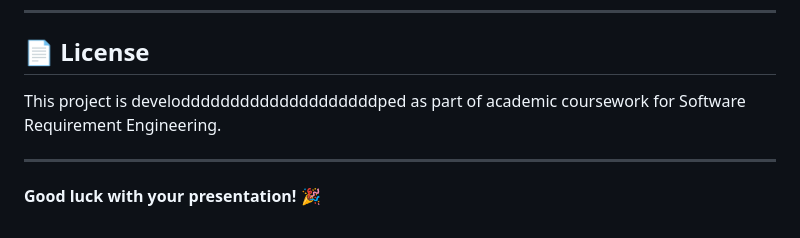
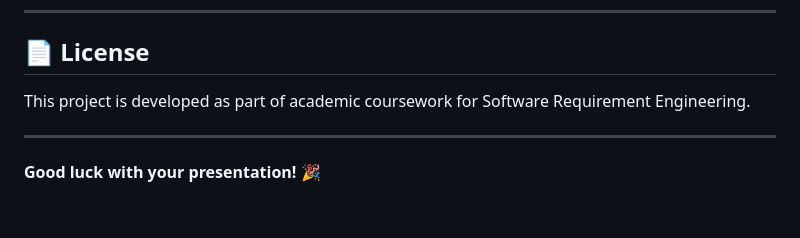
Before and after one commit to Ayaad72/FinTrack, a Markdown page: README.md, the part around the change. Rendered like a GitHub page.

```diff
--- a/README.md
+++ b/README.md
@@ -322,7 +322,7 @@ flutter build ios
 
 ## 📄 License
 
-This project is develoddddddddddddddddddddped as part of academic coursework for Software Requirement Engineering.
+This project is developed as part of academic coursework for Software Requirement Engineering.
 
 ---
 
```
